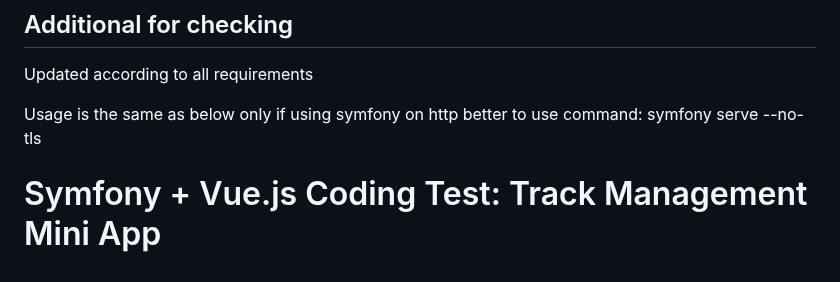
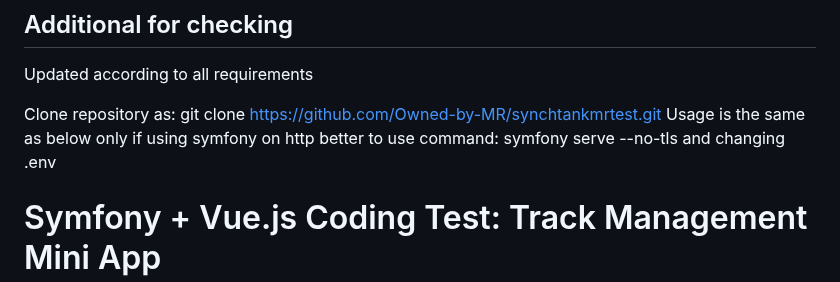
Before and after one commit to Owned-by-MR/synchtankmrtest, a Markdown page: README.MD, the part around the change. Drawn GitHub-style.

Commit message:
Solution

```diff
--- a/README.MD
+++ b/README.MD
@@ -2,7 +2,8 @@
 
 Updated according to all requirements
 
-Usage is the same as below only if using symfony on http better to use command: symfony serve --no-tls
+Clone repository as: git clone https://github.com/Owned-by-MR/synchtankmrtest.git
+Usage is the same as below only if using symfony on http better to use command: symfony serve --no-tls and changing .env
 
 # Symfony + Vue.js Coding Test: Track Management Mini App
 
```
